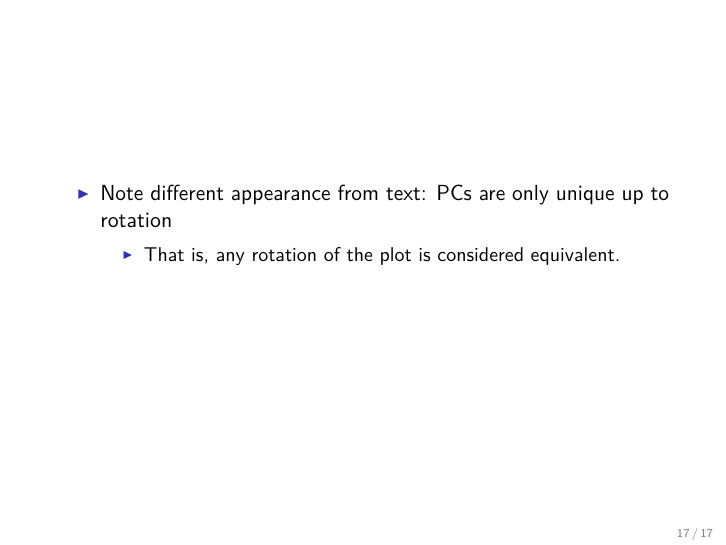
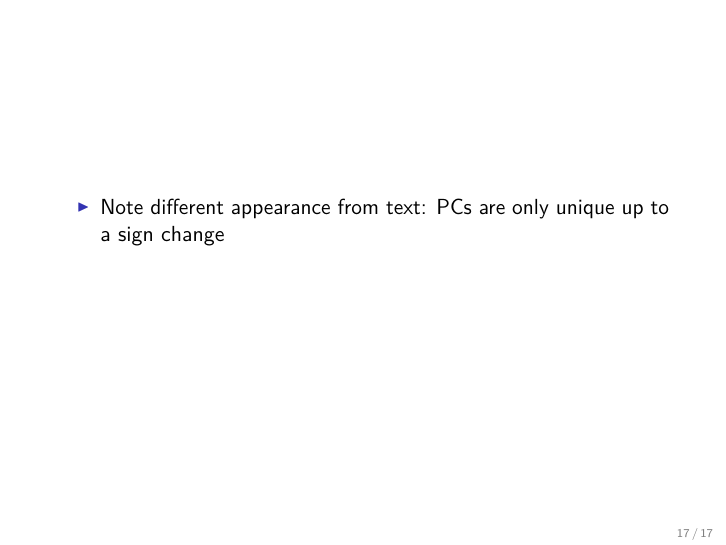
Before and after one commit to SFUStatgen/SFUStat452, an R Markdown document (Notes/ch10part1.Rmd): page 17 of 17. The pictures show the output file Notes/ch10part1.pdf that the author committed with the source.

Commit message:
Fix errors on last slide

```diff
--- a/Notes/ch10part1.Rmd
+++ b/Notes/ch10part1.Rmd
@@ -199,5 +199,4 @@ biplot(pcout,cex=.5,scale=0) #scale=0 avoids scaling of points on plot
 ##
 
 * Note different appearance from text: PCs are only unique
-up to rotation
-    + That is, any rotation of the plot is considered equivalent.
+up to a sign change
```
Also changed, not shown: Notes/ch10part1.pdf.
